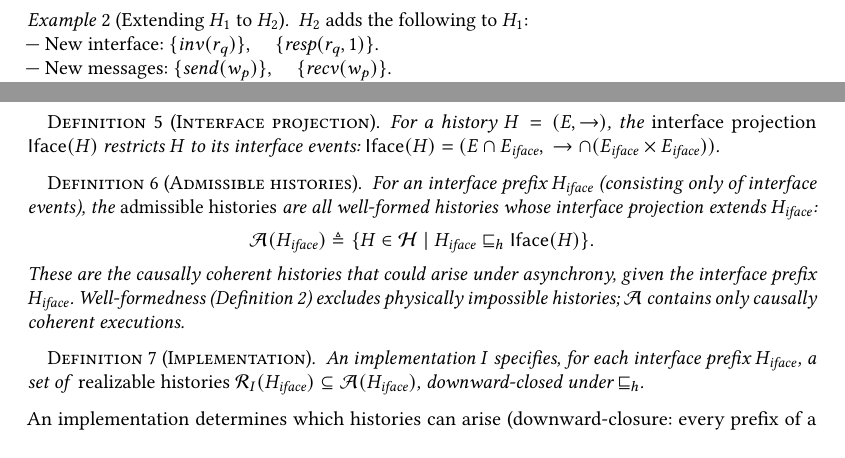
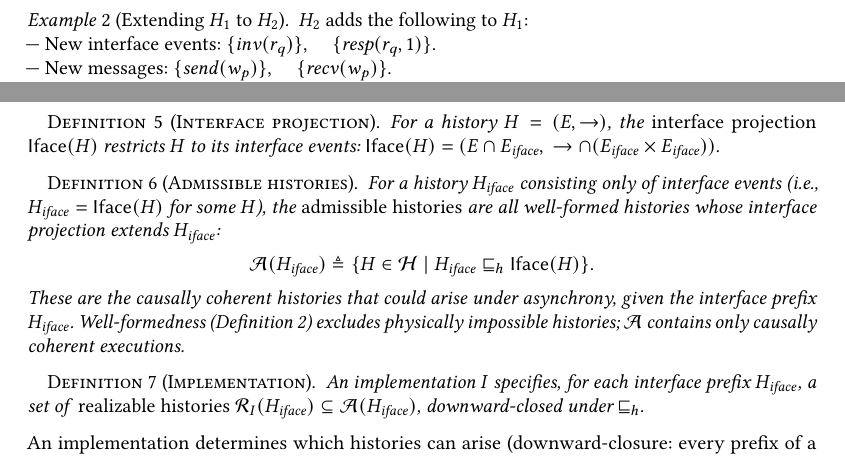
Before and after one commit to jhellerstein/coord-criterion, a LaTeX paper (main.tex): two parts of pages 4 and 5 of 26, joined at a grey line, cut so that both start at the same text, the shorter picture padded with empty space. Compiled offline with pdfLaTeX.

Commit message:
Define 'interface prefix' inline: H_iface = Iface(H) for some H

```diff
--- a/main.tex
+++ b/main.tex
@@ -376,7 +376,7 @@ The past is fixed; only the future is open.
   \label{ex:h2-formal}
   $H_2$ adds the following to $H_1$:
   \\ \noindent
-  --- New interface: $\{\mathit{inv}(r_q)\}$,
+  --- New interface events: $\{\mathit{inv}(r_q)\}$,
   \quad $\{\mathit{resp}(r_q, 1)\}$.
   \\ \noindent
   --- New messages: $\{\mathit{send}(w_p)\}$,
@@ -499,8 +499,9 @@ futures or withholding outcomes?
 \end{definition}
 
 \begin{definition}[Admissible histories]
-  For an interface prefix $H_{\mathit{iface}}$ (consisting only of
-  interface events), the \emph{admissible histories} are all
+  For a history $H_{\mathit{iface}}$ consisting only of interface
+  events (i.e., $H_{\mathit{iface}} = \Iface(H)$ for some $H$),
+  the \emph{admissible histories} are all
   well-formed histories whose interface projection extends
   $H_{\mathit{iface}}$:
   \[
```
